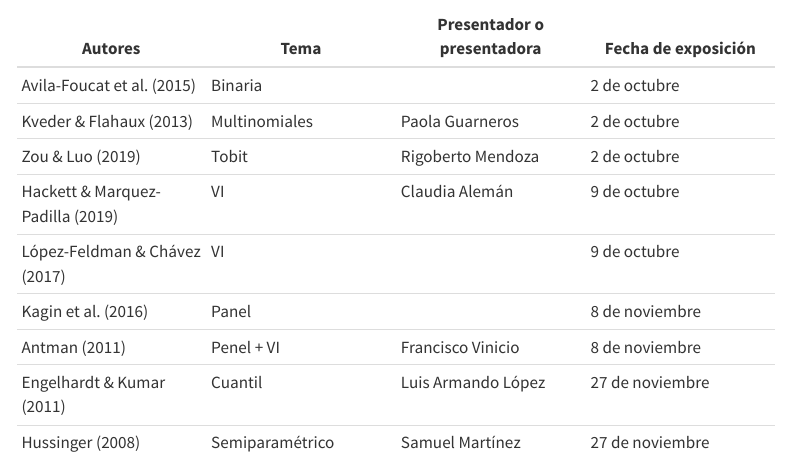
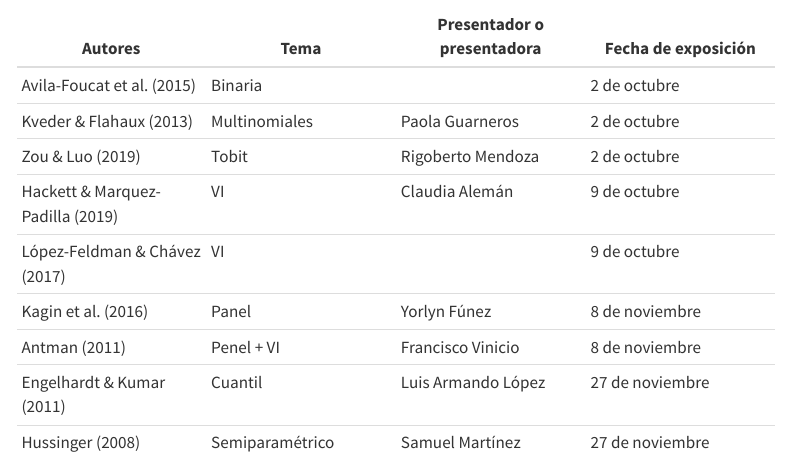
Before and after one commit to rojasirvin/econometria-ii, a Quarto document (presentaciones.qmd): the page in a window 1100 px wide, from 130 px down. Rendered offline with R 4.5, knitr and Pandoc in place of Quarto, with nearby package versions; menus at the side of the page are left out.

Commit message:
update presentaciones

```diff
--- a/presentaciones.qmd
+++ b/presentaciones.qmd
@@ -12,7 +12,7 @@ Por favor, seleccione una de las lecturas marcadas con una "+" de la lista de le
 | Zou & Luo (2019) | Tobit |  Rigoberto Mendoza | 2 de octubre |
 | Hackett & Marquez-Padilla (2019) | VI | Claudia Alemán | 9 de octubre |
 | López-Feldman & Chávez (2017) | VI | | 9 de octubre |
-| Kagin et al. (2016) | Panel |  | 8 de noviembre |
+| Kagin et al. (2016) | Panel | Yorlyn Fúnez  | 8 de noviembre |
 | Antman (2011) | Penel + VI | Francisco Vinicio | 8 de noviembre |
 | Engelhardt & Kumar (2011) | Cuantil | Luis Armando López |  27 de noviembre |
 | Hussinger (2008)| Semiparamétrico | Samuel Martínez | 27 de noviembre |
```
Also changed, not shown: docs/search.json, 1 other file.
